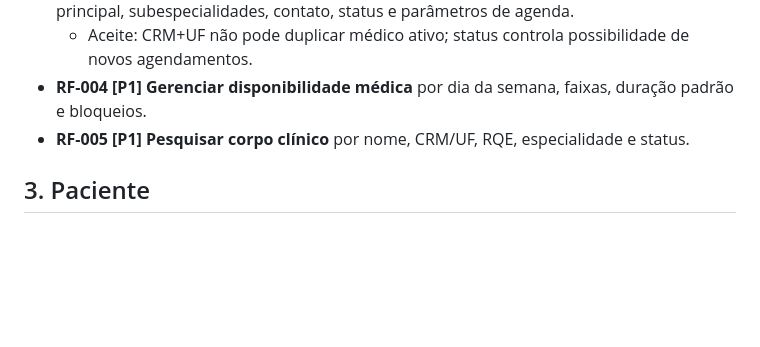
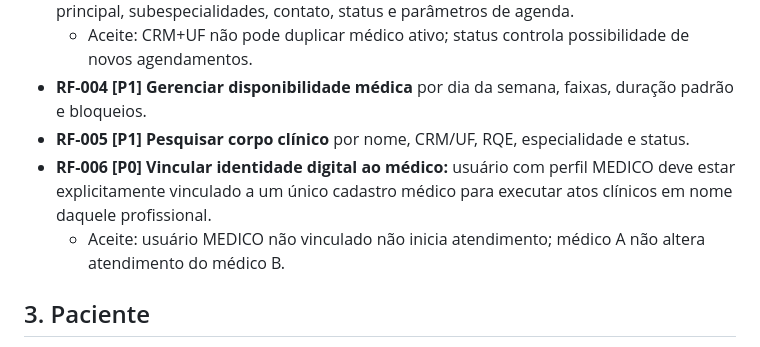
Before and after one commit to itodoconhecer-cmyk/clinicahans, a Markdown page: docs/specs/functional-requirements.md, the part around the change. Drawn GitHub-style; blank space fills up the shorter version.

```diff
--- a/docs/specs/functional-requirements.md
+++ b/docs/specs/functional-requirements.md
@@ -14,6 +14,8 @@ Transformar a Clínica Hans de registros fragmentados para uma plataforma centra
   - Aceite: CRM+UF não pode duplicar médico ativo; status controla possibilidade de novos agendamentos.
 - **RF-004 [P1] Gerenciar disponibilidade médica** por dia da semana, faixas, duração padrão e bloqueios.
 - **RF-005 [P1] Pesquisar corpo clínico** por nome, CRM/UF, RQE, especialidade e status.
+- **RF-006 [P0] Vincular identidade digital ao médico:** usuário com perfil MEDICO deve estar explicitamente vinculado a um único cadastro médico para executar atos clínicos em nome daquele profissional.
+  - Aceite: usuário MEDICO não vinculado não inicia atendimento; médico A não altera atendimento do médico B.
 
 ## 3. Paciente
 - **RF-010 [P0] Cadastrar paciente** com identificador interno, nome, nascimento, CPF quando informado, contatos e dados administrativos.
```
